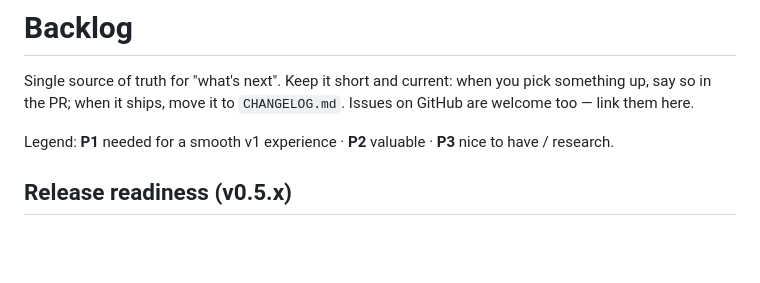
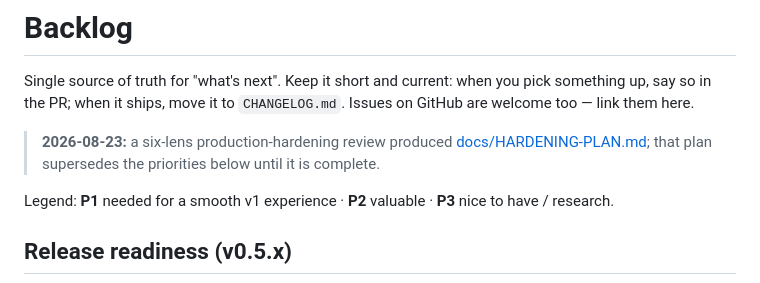
Before and after one commit to mattcree/meshcast, a Markdown page: BACKLOG.md, the part around the change. Drawn GitHub-style; blank space fills up the shorter version.

Commit message:
docs: production-hardening review findings and execution plan
Co-Authored-By: Claude Fable 5 <noreply@anthropic.com>
Claude-Session: https://claude.ai/code/session_01AtaeK2xdHArA3dVR9ow2eQ

```diff
--- a/BACKLOG.md
+++ b/BACKLOG.md
@@ -1,6 +1,8 @@
 # Backlog
 
 Single source of truth for "what's next". Keep it short and current: when you pick something up, say so in the PR; when it ships, move it to `CHANGELOG.md`. Issues on GitHub are welcome too — link them here.
+
+> **2026-08-23:** a six-lens production-hardening review produced [docs/HARDENING-PLAN.md](docs/HARDENING-PLAN.md); that plan supersedes the priorities below until it is complete.
 
 Legend: **P1** needed for a smooth v1 experience · **P2** valuable · **P3** nice to have / research.
 
```
Also changed, not shown: CLAUDE.md (+1 -1 lines), docs/HARDENING-PLAN.md (added, +97 -0 lines).
